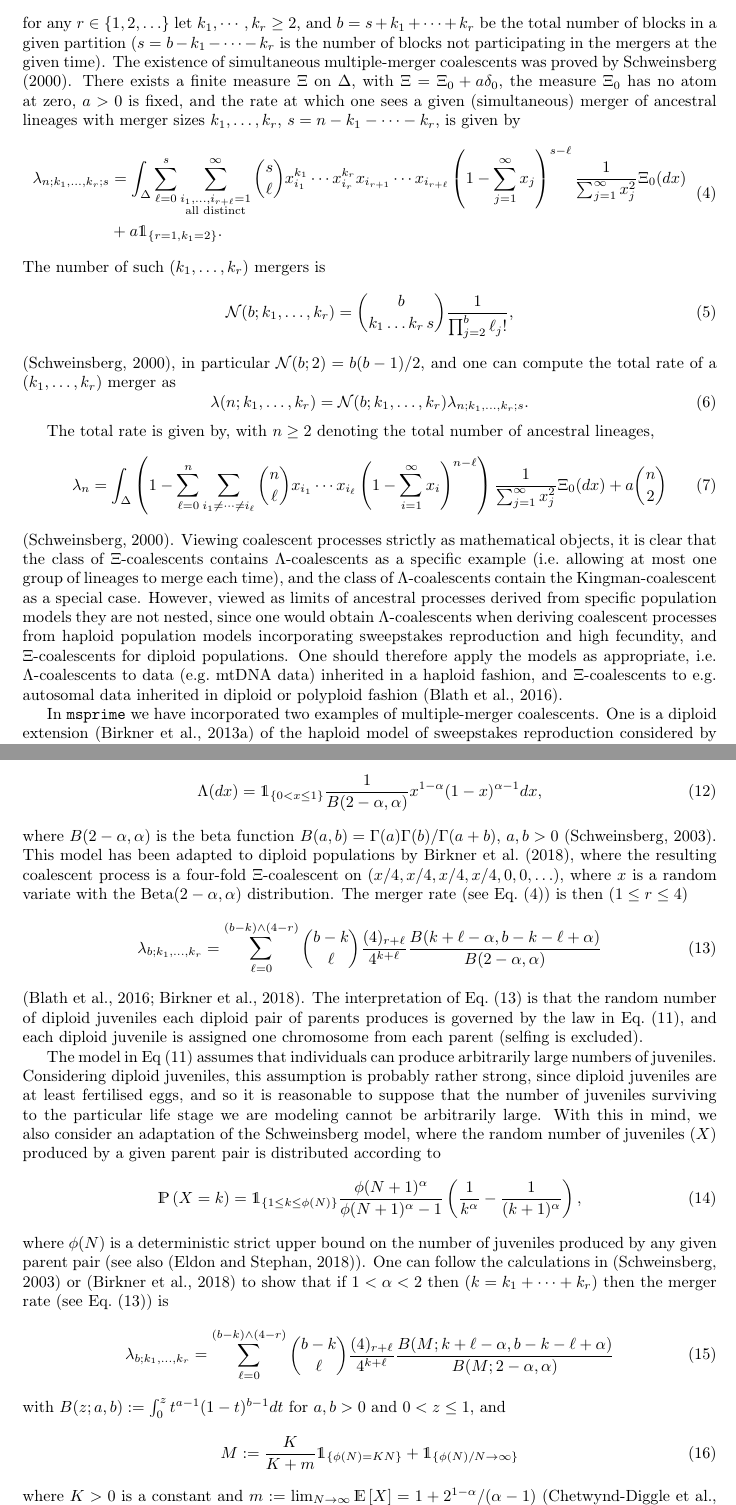
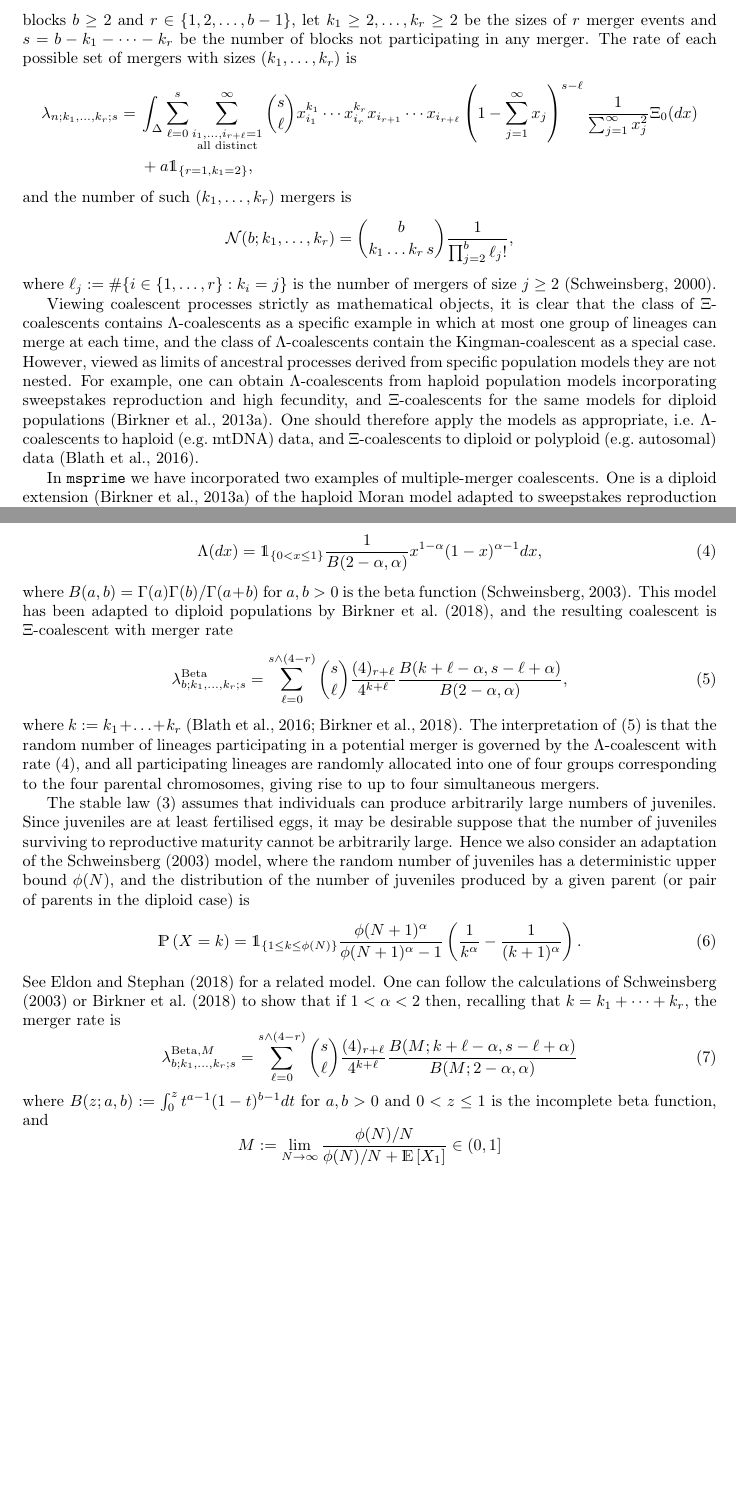
Before and after one commit to tskit-dev/msprime-1.0-paper, a LaTeX paper (paper.tex): two parts of pages 33 and 35 of 36 before the commit and two parts of pages 33 and 34 of 35 after it, joined at a grey line, cut at the place of the change, the shorter picture padded with empty space. Compiled offline with pdfLaTeX.

Commit message:
Multiple merger appendix

```diff
--- a/paper.tex
+++ b/paper.tex
@@ -1642,13 +1627,0 @@ infinite simplex \be\label{Delta} \Delta := \{ (x_1, \ldots ): x_1 \ge
-x_2 \ge \cdots \ge 0, \sum_{j}x_j \le 1\}; \ee for any
-$r \in \{1,2, \ldots\}$ let $k_1, \cdots, k_r \ge 2$, and
-$b = s + k_1 + \cdots + k_r$ be the total number of blocks in a given
-partition ($s = b - k_1 - \cdots - k_r$ is the number of blocks not
-participating in the mergers at the given time).  The existence of
-simultaneous multiple-merger coalescents was proved by \cite{S00}.
-There exists a finite measure $\Xi$ on $\Delta$, with
-$\Xi = \Xi_0 + a\delta_0$, the measure $\Xi_0$ has no atom at zero,
-$a >0$ is fixed, and the rate at which one sees a given (simultaneous)
-merger of ancestral lineages with merger sizes $k_1, \ldots, k_r$,
-$s = n - k_1 - \cdots - k_r$, is given by
-\begin{esplit}{xi}
-  \lambda_{n; k_1, \ldots, k_r; s}  & = \int_\Delta  \sum_{\ell = 0}^s \sum_{\substack {i_1, \ldots, i_{r+\ell} = 1\\ \text{all distinct}} }^\infty  \binom{s}{\ell} x_{i_1}^{k_1} \cdots  x
@@ -1655,39 +1642,33 @@ $s = n - k_1 - \cdots - k_r$, is given by
+For an initial number of blocks $b \geq 2$ and
+$r \in \{1,2, \ldots, b - 1 \}$, let $k_1 \geq 2, \ldots, k_r \ge 2$ be the sizes of $r$ merger events
+and $s = b - k_1 - \cdots - k_r$ be the number of blocks not participating in any merger.
+The rate of each possible set of mergers with sizes $(k_1, \ldots, k_r)$ is
+\begin{align*}
+  \lambda_{n; k_1, \ldots, k_r; s}  = {}& \int_\Delta  \sum_{\ell = 0}^s \sum_{\substack {i_1, \ldots, i_{r+\ell} = 1\\ \text{all distinct}} }^\infty  \binom{s}{\ell} x_{i_1}^{k_1} \cdots  x
 _{i_{r}}^{k_r} x_{i_{r+1}} \cdots x_{i_{r+\ell}}\left(1 - \sum_{j=1}^\infty x_j \right)^{s-\ell} \frac{1}{ \sum_{j=1}^\infty x_j^2 } \Xi_0(dx)   \\
-  & +  a\one{r=1, k_1 = 2}.
-\end{esplit}%
-The number of such $(k_1, \ldots, k_r)$ mergers is
-\be\label{N}
+  & +  a\one{r=1, k_1 = 2},
+\end{align*}
+and the number of such $(k_1, \ldots, k_r)$ mergers is
+\begin{equation*}
     \mathcal{N}(b; k_1, \ldots, k_r ) = \binom{b}{k_1 \ldots k_r\, s} \frac{1}{ \prod_{j=2}^b\ell_j!  },
-\ee
-\citep{S00},   in particular  $\mathcal{N}(b;2) = b(b-1)/2$, and one can compute the total rate of a  $(k_1, \ldots, k_r)$ merger as
-\be\label{lambdabkall}
-      \lambda(n; k_1, \ldots, k_r)         =    \mathcal{N}(b; k_1, \ldots, k_r ) \lambda_{n; k_1, \ldots, k_r; s}.
-\ee
-
-The total rate is given by, with
-$n\ge 2$ denoting the total  number of ancestral lineages,
-\be
-\label{Xilambdab}
-\lambda_{n} = \int_\Delta \left(1 - \sum_{\ell = 0}^n \sum_{i_1 \neq
-\cdots \neq i_\ell } \binom{n}{\ell} x_{i_1}\cdots x_{i_\ell}\left(1
-- \sum_{i=1}^\infty x_i\right)^{n-\ell} \right)
-\frac{1}{\sum_{j=1}^\infty x_j^2}\Xi_0(dx) + a\binom{n}{2} \ee
-\citep{S00}.  Viewing coalescent processes strictly as mathematical
+\end{equation*}
+where $\ell_j := \#\{ i \in \{ 1, \ldots, r \} : k_i = j \}$ is the number of mergers of size $j \geq 2$ \citep{S00}.
+
+Viewing coalescent processes strictly as mathematical
 objects, it is clear that the class of $\Xi$-coalescents contains
-$\Lambda$-coalescents as a specific example (i.e.\ allowing at most
-one group of lineages to merge each time), and the class of
+$\Lambda$-coalescents as a specific example in which at most
+one group of lineages can merge at each time, and the class of
 $\Lambda$-coalescents contain the Kingman-coalescent as a special
 case.  However, viewed as limits of ancestral processes derived from
-specific population models they are not nested, since one would
-obtain $\Lambda$-coalescents when deriving coalescent processes from
-haploid population models incorporating sweepstakes reproduction and
-high fecundity, and $\Xi$-coalescents for diploid populations.  One
-should therefore apply the models as appropriate, i.e.\
-$\Lambda$-coalescents to data (e.g.\ mtDNA data) inherited in a
-haploid fashion, and $\Xi$-coalescents to e.g.\ autosomal data
-inherited in diploid or polyploid fashion \citep{blath2016site}.
+specific population models they are not nested. For example, one can
+obtain $\Lambda$-coalescents from haploid population models
+incorporating sweepstakes reproduction and high fecundity,
+and $\Xi$-coalescents for the same models for diploid populations \citep{BBE13}.
+One should therefore apply the models as appropriate, i.e.\
+$\Lambda$-coalescents to haploid (e.g.\ mtDNA) data,
+and $\Xi$-coalescents to diploid or polyploid (e.g.\ autosomal) data \citep{blath2016site}.
 
 
 In \msprime\ we have incorporated two examples of multiple-merger coalescents.
-One is a diploid extension \citep{BBE13} of the haploid model of sweepstakes
-reproduction considered by \cite{EW06}, which is a haploid Moran model adapted
+One is a diploid extension \citep{BBE13} of the haploid Moran model adapted
+to sweepstakes reproduction considered by \cite{EW06}.
@@ -1715 +1685,0 @@ up to four simultaneous mergers.  Let \begin{esplit}{Cconst} C_{b; k_1, \ldots,
-k_r;s } &= \frac{4}{\psi^2} \sum_{\ell = 0}^{s \wedge (4-r)} \binom{s}{\ell}
@@ -1716,2 +1694,4 @@ k_r;s } &= \frac{4}{\psi^2} \sum_{\ell = 0}^{s \wedge (4-r)} \binom{s}{\ell}
+\begin{esplit}{Cconst} \lambda^{\text{Dirac}}_{b; k_1, \ldots,
+k_r;s } &= \frac{c \psi^2 / 4}{1 + c \psi^2 / 4} \frac{4}{ \psi^2}\sum_{\ell = 0}^{s \wedge (4-r)} \binom{s}{\ell}
 (4)_{r+\ell} (1-\psi)^{s-\ell }\left( \frac{\psi}{4} \right) ^{k_1 + \cdots +
-k_r + \ell},  \\ \end{esplit} where  $C_{b; k_1, \ldots, k_r;s }$ corresponds
+k_r + \ell} + \frac{\one{r=1, k_1 = 2}}{1 + c \psi^2 / 4},  \\ \end{esplit}
@@ -1754,41 +1717,38 @@ associated with the Beta$(2-\alpha, \alpha)$ probability distribution, i.e.\
+with $\Lambda$ in \eqref{lambdabk} given by the Beta$(2-\alpha, \alpha)$ distribution, i.e.\
 \be\label{Fbeta} \Lambda(dx) = \one{0< x \le 1} \frac{1}{B(2-\alpha,\alpha)}
-x^{1 - \alpha}(1-x)^{\alpha - 1}  dx, \ee where $B(2-\alpha,\alpha)$ is the
-beta function $B(a,b) = \Gamma(a)\Gamma(b)/\Gamma(a+b)$, $a,b > 0$
-\citep{schweinsberg03}.
+x^{1 - \alpha}(1-x)^{\alpha - 1}  dx, \ee where
+$B(a,b) = \Gamma(a)\Gamma(b)/\Gamma(a+b)$ for $a,b > 0$ is the
+beta function \citep{schweinsberg03}.
 This model has been adapted to diploid populations
-by \cite{BLS15}, where  the resulting coalescent process
-is a  four-fold $\Xi$-coalescent on  $(x/4, x/4, x/4, x/4, 0, 0, \ldots)$,
-where $x$ is a random variate with  the Beta$(2-\alpha,\alpha)$ distribution.
-The merger rate (see Eq.~\eqref{xi}) is then ($1 \le r \le 4$)
-\be\label{xibeta} \lambda_{b;k_1, \ldots, k_r} = \sum_{\ell = 0}^{ (b -
-k)\wedge (4-r) } \binom{b-k}{\ell} \frac{ (4)_{r+\ell} }{4^{k+\ell}}
-\frac{B(k+\ell - \alpha, b-k-\ell + \alpha ) }{B(2-\alpha,\alpha)} \ee
-\citep{blath2016site,BLS15}. The interpretation of Eq.~\eqref{xibeta} is  that the
-random   number of diploid  juveniles each  diploid pair of parents  produces
-is  governed by  the law in Eq.~\eqref{jX},   and   each diploid juvenile  is
-assigned  one chromosome  from each parent (selfing is excluded).
-
-The model in Eq~\eqref{jX} assumes that individuals can produce arbitrarily
-large numbers of juveniles. Considering diploid juveniles, this assumption is
-probably rather strong, since diploid juveniles are at least fertilised eggs,
-and so it is reasonable to suppose that the number of juveniles surviving to
-the  particular life stage we are modeling  cannot be arbitrarily large.  With
-this in mind, we also consider an adaptation of the Schweinsberg model, where
-the random number of juveniles $(X)$ produced by a   given parent pair  is
-distributed according to \be\label{jtr} \prb{X=k} =   \one{1 \le k \le \phi(N)}
+by \cite{BLS15}, and the resulting coalescent is $\Xi$-coalescent with merger rate
+\be\label{xibeta} \lambda_{b;k_1, \ldots, k_r; s}^{\text{Beta}} = \sum_{\ell = 0}^{ s\wedge (4-r) } \binom{s}{\ell} \frac{ (4)_{r+\ell} }{4^{k+\ell}}
+\frac{B(k+\ell - \alpha, s-\ell + \alpha ) }{B(2-\alpha,\alpha)}, \ee
+where $k := k_1 + \ldots + k_r$ \citep{blath2016site,BLS15}. The interpretation of \eqref{xibeta} is  that the
+random number of lineages participating in a potential merger is governed by the
+$\Lambda$-coalescent with rate \eqref{Fbeta}, and all participating lineages are
+randomly allocated into one of four groups corresponding to the four parental
+chromosomes, giving rise to up to four simultaneous mergers.
+
+The stable law \eqref{jX} assumes that individuals can produce arbitrarily
+large numbers of juveniles. Since juveniles are at least fertilised eggs,
+it may be desirable suppose that the number of juveniles
+surviving to reproductive maturity cannot be arbitrarily large.  Hence we also consider
+an adaptation of the \cite{schweinsberg03} model, where
+the random number of juveniles has a deterministic upper bound $\phi(N)$,
+and the distribution of the number of juveniles produced by a given parent
+(or pair of parents in the diploid case) is
+\be\label{jtr} \prb{X=k} =   \one{1 \le k \le \phi(N)}
 \frac{\phi(N+1)^\alpha }{ \phi(N+1)^\alpha - 1 }  \left( \frac{1}{k^\alpha} -
-\frac{1}{(k+1)^\alpha}  \right) , \ee where $\phi(N)$ is a deterministic strict
-upper bound on the number of juveniles produced by  any given parent pair (see
-also \citep{Eldon2018}).   One can follow the calculations in
-\citep{schweinsberg03} or \citep{BLS15}  to show  that  if $1 < \alpha < 2$
-then  $(k = k_1 + \cdots + k_r)$ then the merger rate (see Eq.~\eqref{xibeta})
-is
- \be \lambda_{b;k_1, \ldots, k_r} =  \sum_{\ell = 0}^{ (b - k)\wedge (4-r) }
-\binom{b-k}{\ell} \frac{ (4)_{r+\ell} }{4^{k+\ell}} \frac{B(M; k+\ell - \alpha,
-b-k-\ell + \alpha ) }{B(M;2-\alpha,\alpha)}
+\frac{1}{(k+1)^\alpha}  \right) . \ee
+See \citet{Eldon2018} for a related model.   One can follow the calculations of
+\cite{schweinsberg03} or \cite{BLS15}  to show  that  if $1 < \alpha < 2$
+then, recalling that $k = k_1 + \cdots + k_r$, the merger rate is
+ \be \lambda_{b;k_1, \ldots, k_r; s}^{\text{Beta}, M} =  \sum_{\ell = 0}^{ s \wedge (4-r) }
+\binom{s}{\ell} \frac{ (4)_{r+\ell} }{4^{k+\ell}} \frac{B(M; k+\ell - \alpha,
+s-\ell + \alpha ) }{B(M;2-\alpha,\alpha)}
 \ee
-with $B(z;a,b) := \int_0^z
-t^{a-1}(1-t)^{b-1}dt$ for  $a,b>0$ and $0< z\le 1$, and \be M :=  \frac{K}{K+m}
-\one{\phi(N) = KN} + \one{\phi(N)/N \to \infty } \ee where $K > 0$ is a
-constant and  $m := \lim_{N\to \infty} \EE{X} = 1 + 2^{1-\alpha}/(\alpha - 1)$
-\citep{CDEE2020,AEKKZ2020}.    In other words,  the measure $(\Lambda)$ driving
+where $B(z;a,b) := \int_0^z
+t^{a-1}(1-t)^{b-1}dt$ for  $a,b>0$ and $0< z\le 1$ is the incomplete beta function, and
+\begin{equation*}
+M :=  \lim_{ N \to \infty } \frac{\phi(N) / N}{\phi(N) / N + \EE{X_1}} \in (0, 1]
+\end{equation*}
```
Also changed, not shown: paper.bib (+1 -8 lines), paper.tex (153 more changed lines).
